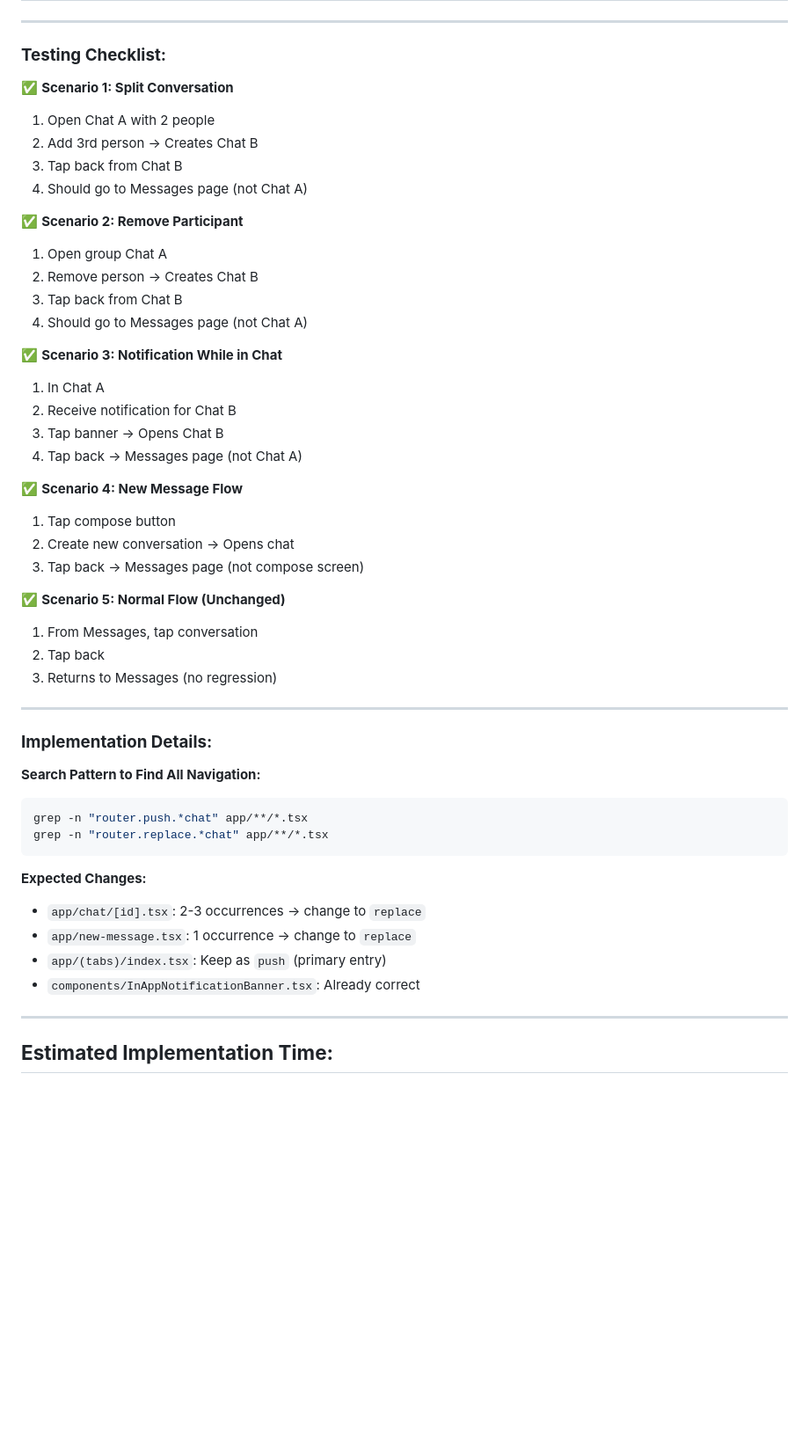
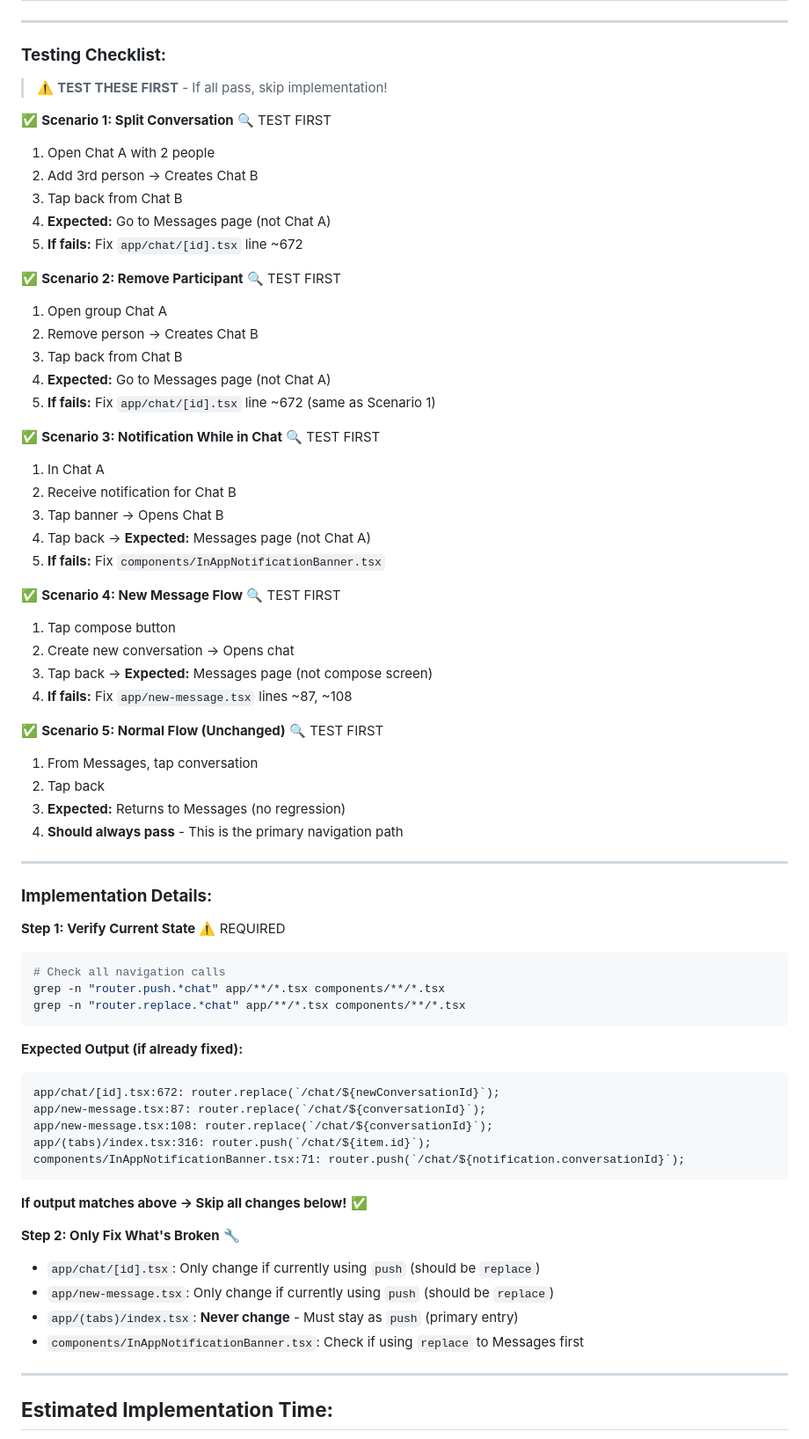
Before and after one commit to mlx93/MessageAI, a Markdown page: docs/UI_IMPROVEMENTS_PLAN.md, the part around one of its changes. Shown at 88% size. Rendered like a GitHub page; blank space fills up the shorter version.

Commit message:
Add verification warning to Change 3 in UI improvements plan
UPDATED: Change 3 - Navigation Fix section

CHANGES:
- Added ⚠️ VERIFY FIRST banner at top of Change 3
- Instructs to test all 5 scenarios before making changes
- Notes that logic was partially implemented in Session 8
- Only implement fixes for scenarios that fail testing
- If all scenarios pass → skip this change entirely
- Added verification grep command to check current state
- Updated testing checklist with 🔍 TEST FIRST markers
- Added expected results and specific files to fix for each scenario
- Modified implementation details to emphasize verification first
- Updated time estimate: 0-10 min (likely 0 if already done)
- Updated total time: 27-37 minutes (down from 40-45)

RATIONALE:
Session 8 may have already fixed navigation nesting issues.
Avoid unnecessary changes by verifying first.
Only fix what's actually broken.

````diff
--- a/docs/UI_IMPROVEMENTS_PLAN.md
+++ b/docs/UI_IMPROVEMENTS_PLAN.md
@@ -385,49 +402,68 @@ onPress={() => router.push(`/chat/${item.id}`)}
 
 ### **Testing Checklist:**
 
-✅ **Scenario 1: Split Conversation**
+> ⚠️ **TEST THESE FIRST** - If all pass, skip implementation!
+
+✅ **Scenario 1: Split Conversation** 🔍 TEST FIRST
 1. Open Chat A with 2 people
 2. Add 3rd person → Creates Chat B
 3. Tap back from Chat B
-4. Should go to Messages page (not Chat A)
+4. **Expected:** Go to Messages page (not Chat A)
+5. **If fails:** Fix `app/chat/[id].tsx` line ~672
 
-✅ **Scenario 2: Remove Participant**
+✅ **Scenario 2: Remove Participant** 🔍 TEST FIRST
 1. Open group Chat A
 2. Remove person → Creates Chat B
 3. Tap back from Chat B
-4. Should go to Messages page (not Chat A)
+4. **Expected:** Go to Messages page (not Chat A)
+5. **If fails:** Fix `app/chat/[id].tsx` line ~672 (same as Scenario 1)
 
-✅ **Scenario 3: Notification While in Chat**
+✅ **Scenario 3: Notification While in Chat** 🔍 TEST FIRST
 1. In Chat A
 2. Receive notification for Chat B
 3. Tap banner → Opens Chat B
-4. Tap back → Messages page (not Chat A)
+4. Tap back → **Expected:** Messages page (not Chat A)
+5. **If fails:** Fix `components/InAppNotificationBanner.tsx`
 
-✅ **Scenario 4: New Message Flow**
+✅ **Scenario 4: New Message Flow** 🔍 TEST FIRST
 1. Tap compose button
 2. Create new conversation → Opens chat
-3. Tap back → Messages page (not compose screen)
+3. Tap back → **Expected:** Messages page (not compose screen)
+4. **If fails:** Fix `app/new-message.tsx` lines ~87, ~108
 
-✅ **Scenario 5: Normal Flow (Unchanged)**
+✅ **Scenario 5: Normal Flow (Unchanged)** 🔍 TEST FIRST
 1. From Messages, tap conversation
 2. Tap back
-3. Returns to Messages (no regression)
+3. **Expected:** Returns to Messages (no regression)
+4. **Should always pass** - This is the primary navigation path
 
 ---
 
 ### **Implementation Details:**
 
-**Search Pattern to Find All Navigation:**
+**Step 1: Verify Current State** ⚠️ REQUIRED
 ```bash
-grep -n "router.push.*chat" app/**/*.tsx
-grep -n "router.replace.*chat" app/**/*.tsx
+# Check all navigation calls
+grep -n "router.push.*chat" app/**/*.tsx components/**/*.tsx
+grep -n "router.replace.*chat" app/**/*.tsx components/**/*.tsx
 ```
 
-**Expected Changes:**
-- `app/chat/[id].tsx`: 2-3 occurrences → change to `replace`
-- `app/new-message.tsx`: 1 occurrence → change to `replace`
-- `app/(tabs)/index.tsx`: Keep as `push` (primary entry)
-- `components/InAppNotificationBanner.tsx`: Already correct
+**Expected Output (if already fixed):**
+```
+app/chat/[id].tsx:672: router.replace(`/chat/${newConversationId}`);
+app/new-message.tsx:87: router.replace(`/chat/${conversationId}`);
+app/new-message.tsx:108: router.replace(`/chat/${conversationId}`);
+app/(tabs)/index.tsx:316: router.push(`/chat/${item.id}`);
+components/InAppNotificationBanner.tsx:71: router.push(`/chat/${notification.conversationId}`);
+```
+
+**If output matches above → Skip all changes below!** ✅
+
+**Step 2: Only Fix What's Broken** 🔧
+- `app/chat/[id].tsx`: Only change if currently using `push` (should be `replace`)
+- `app/new-message.tsx`: Only change if currently using `push` (should be `replace`)
+- `app/(tabs)/index.tsx`: **Never change** - Must stay as `push` (primary entry)
+- `components/InAppNotificationBanner.tsx`: Check if using `replace` to Messages first
 
 ---
 
````
Also changed, not shown: other parts of docs/UI_IMPROVEMENTS_PLAN.md (+22 -5 lines).
